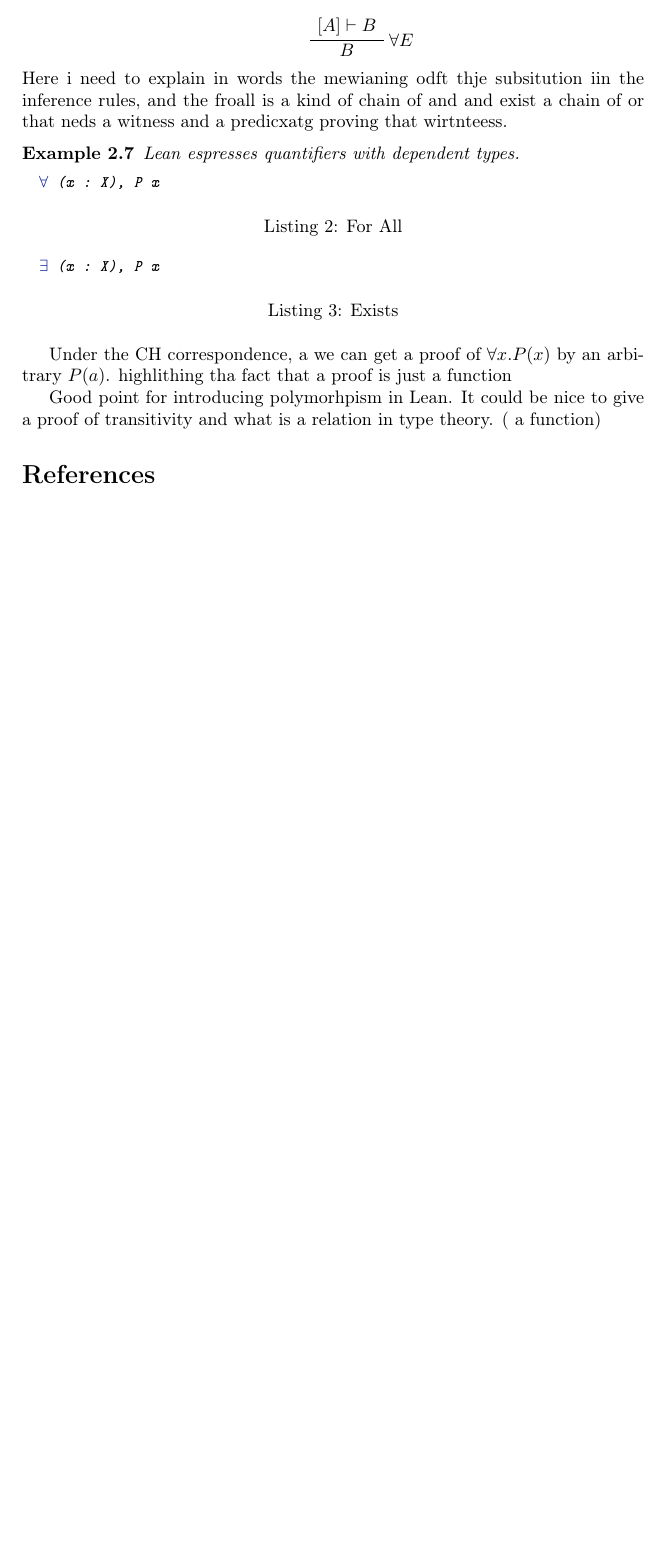
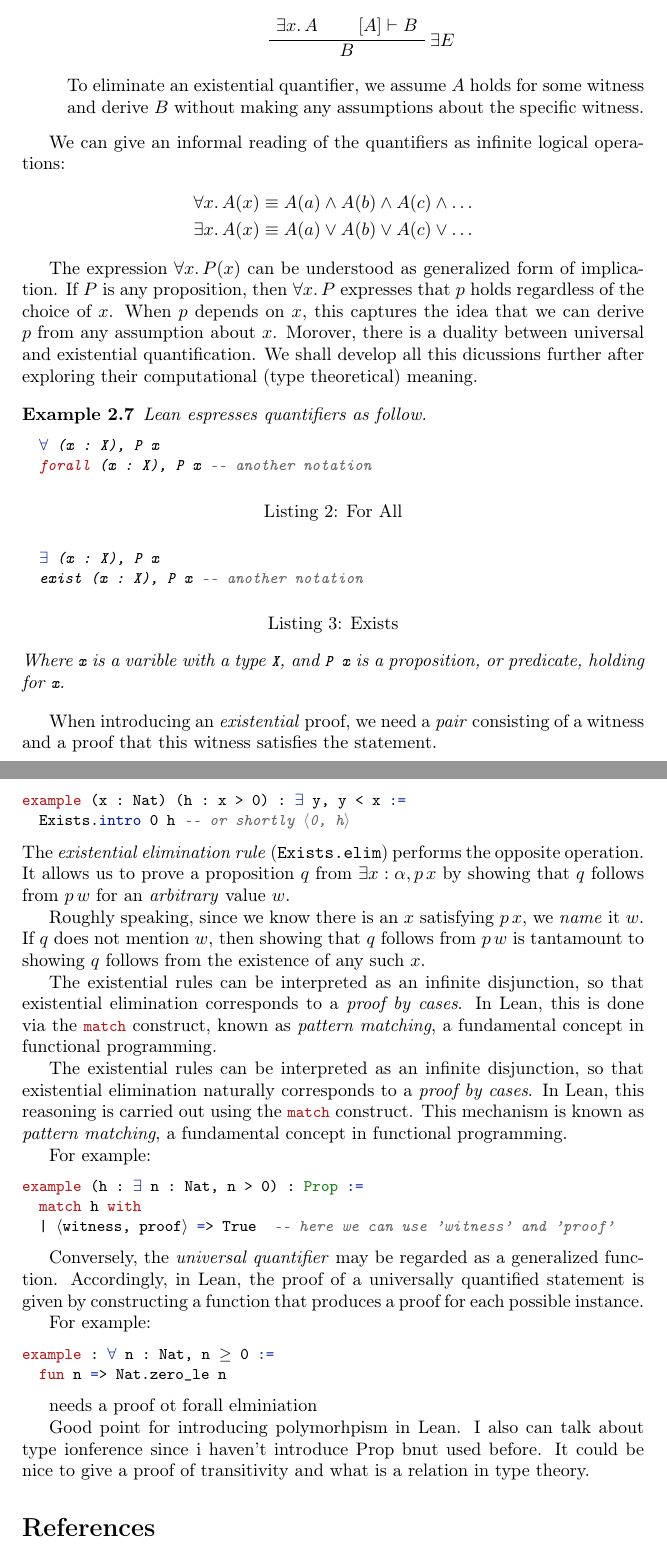
Before and after one commit to daniele-bolla/intro_to_formal_math_in_lean, a LaTeX document (main.tex, which reads classical_logic.tex): part of page 9 of 9 before the commit and two parts of pages 9 and 10 of 11 after it, the two joined at a grey line, cut so that both start at the same text, the shorter picture padded with empty space. Compiled offline with pdfLaTeX.

Commit message:
add more on quantifiers

```diff
--- a/classical_logic.tex
+++ b/classical_logic.tex
@@ -338,81 +352,101 @@ We can now present the inference rules for quantifiers.
     \item Elimination
     \begin{prooftree}
+    \AxiomC{$\exists x.\,A$}
     \AxiomC{$[A] \vdash B$}
-    \RightLabel{$\forall E$}
-    \UnaryInfC{$B$}
+    \RightLabel{$\exists E$}
+    \BinaryInfC{$B$}
     \end{prooftree}
+    To eliminate an existential quantifier, we assume $A$ holds for some witness
+    and derive $B$ without making any assumptions about the specific witness.
 \end{itemize}
-Here i need to explain in words the mewianing odft thje subsitution iin the inference rules,
-and the froall is a kind of
-chain of and and exist a chain of or that neds a witness and a predicxatg proving that wirtnteess.
 
+We can give an informal reading of the quantifiers as infinite logical operations:
+\begin{align*}
+\forall x.\,A(x) &\equiv A(a) \land A(b) \land A(c) \land \ldots \\
+\exists x.\,A(x) &\equiv A(a) \lor A(b) \lor A(c) \lor \ldots
+\end{align*}
+
+The expression $\forall x.\, P(x)$ can be understood as  generalized form of implication.
+If $P$ is any proposition, then $\forall x.\, P$ expresses that $p$ holds
+regardless of the choice of $x$. When $p$ depends on $x$, this captures the
+idea that we can derive $p$ from any assumption about $x$.
+Morover, there is a duality between universal and existential quantification.
+We shall develop all this dicussions further after
+exploring their computational (type theoretical) meaning.
 
 \begin{example}
-  Lean espresses quantifiers with dependent types.
+  Lean espresses quantifiers as follow.
   \begin{lstlisting}[language=Lean, caption=For All]
   ∀ (x : X), P x
+  forall (x : X), P x -- another notation
   \end{lstlisting}
 
   \begin{lstlisting}[language=Lean, caption=Exists]
   ∃ (x : X), P x
+  exist (x : X), P x -- another notation
   \end{lstlisting}
+  Where \lstinline[language=lean]|x| is a varible with a type \lstinline[language=lean]|X|,
+  and \lstinline[language=lean]|P x| is a proposition, or predicate, holding for \lstinline[language=lean]|x|.
+
 \end{example}
 
-Under the CH correspondence, a we can get a proof of $\forall x. P(x)$ by an arbitrary $P(a)$.
-highlithing tha fact that a proof is just a function
+When introducing an \emph{existential} proof,
+we need a \emph{pair} consisting
+of a witness and a proof that this witness
+satisfies the statement.
+
+\begin{lstlisting}[language=lean]
+example (x : Nat) (h : x > 0) : ∃ y, y < x :=
+  Exists.intro 0 h -- or shortly ⟨0, h⟩
+\end{lstlisting}
+The \emph{existential elimination rule}
+(\texttt{Exists.elim}) performs the opposite operation.
+It allows us to prove a proposition \(q\)
+from \(\exists x : \alpha, p\,x\) by showing
+that \(q\) follows from \(p\,w\) for an \emph{arbitrary}
+value \(w\).
+
+Roughly speaking, since we know there is an \(x\)
+satisfying \(p\,x\), we \emph{name} it \(w\).
+If \(q\) does not mention \(w\), then showing that \(q\)
+follows from \(p\,w\) is tantamount to showing \(q\)
+follows from the existence of any such \(x\).
+
+The existential rules can be interpreted as an
+infinite disjunction, so that existential
+elimination corresponds to a \emph{proof by cases}.
+In Lean, this is done via the \lstinline|match|
+construct, known as \emph{pattern matching},
+a fundamental concept in functional programming.
+
+The existential rules can be interpreted as an infinite
+disjunction,
+so that existential elimination naturally corresponds to a \emph{proof by cases}.
+In Lean, this reasoning is carried out using the
+\lstinline|match| construct.
+This mechanism is known as \emph{pattern matching},
+a fundamental concept in functional programming.
+
+For example:
+\begin{lstlisting}[language=lean]
+example (h : ∃ n : Nat, n > 0) : Prop :=
+  match h with
+  | ⟨witness, proof⟩ => True  -- here we can use 'witness' and 'proof'
+\end{lstlisting}
+
+Conversely, the \emph{universal quantifier} may be regarded as a generalized function. Accordingly, in Lean, the proof of a universally quantified statement is given by constructing a function that produces a proof for each possible instance.
+
+For example:
+\begin{lstlisting}[language=lean]
+example : ∀ n : Nat, n ≥ 0 :=
+  fun n => Nat.zero_le n
+\end{lstlisting}
+
+needs a proof ot forall elminiation
 
 
 Good point for introducing polymorhpism in Lean.
-It could be nice to give a proof of transitivity and what is a relation in type theory. ( a function)
-% \textbf{Three syntactic forms:}
-% \begin{itemize}
-%     \item Explicit: \lstinline[language=lean]|∀ (x : X), P x|
-%     \item Type inference: \lstinline[language=lean]|∀ x, P x| (when Lean can infer the type)
-%     \item Implicit binding: \lstinline[language=lean]|∀ \{x : X\}, P x| (Lean infers the value automatically)
-% \end{itemize}
-
-% \textbf{Proof techniques:}
-% \begin{itemize}
-%     \item \textbf{Introduction}: Use the \lstinline[language=lean]|intro| tactic to introduce an arbitrary element
-%     \item \textbf{Elimination}: Apply the hypothesis to a specific value using function application
-%     \item \textbf{Specialization}: Use the \lstinline[language=lean]|specialize| tactic to instantiate a general hypothesis
-% \end{itemize}
-
-% \textbf{Example:}
-% \begin{verbatim}
-% theorem universal_example : ∀ (n : ℕ), n + 0 = n := by
-%   intro n
-%   rfl
-% \end{verbatim}
-
-% \subsection{Existential Quantifier (\(\exists\))}
-
-% The existential quantifier \(\exists\) states that there exists at least one element of a type for which a property holds. In Lean, it is typed as \texttt{\\exists} with the syntax:
-
-% \begin{verbatim}
-% ∃ (x : X), P x
-% \end{verbatim}
-
-% This reads as "there exists some \texttt{x} of type \texttt{X} such that \texttt{P x} holds."
-
-% \textbf{Important note:} Unlike the universal quantifier, the existential quantifier does not support implicit binding.
-% Writing \texttt{∃ \{x : X\}, P x} results in an error.
-
-% \textbf{Internal representation:} The existential quantifier is defined as an inductive type:
-% \begin{verbatim}
-% inductive Exists.{u} : {α : Sort u} → (α → Prop) → Prop
-% constructors:
-% Exists.intro : ∀ {α : Sort u} {p : α → Prop} (w : α), p w → Exists p
-% \end{verbatim}
-
-% \textbf{Proof techniques:}
-% \begin{itemize}
-%     \item \textbf{Introduction}: Use \texttt{Exists.intro} with a witness and proof: \texttt{⟨witness, proof⟩}
-%     \item \textbf{Elimination}: Use \texttt{cases} or \texttt{match} to extract the witness and proof
-% \end{itemize}
-
-% \textbf{Example:}
-% \begin{verbatim}
-% theorem existential_example : ∃ (n : ℕ), n > 0 :=
-%   ⟨1, Nat.zero_lt_succ 0⟩
-% \end{verbatim}
+I also can talk about type ionference since i
+haven't introduce Prop bnut used before.
+It could be nice to give a proof of transitivity and what
+is a relation in type theory.
```
Also changed, not shown: intro.tex (+2 -1 lines), main.pdf, classical_logic.tex (32 more changed lines).
